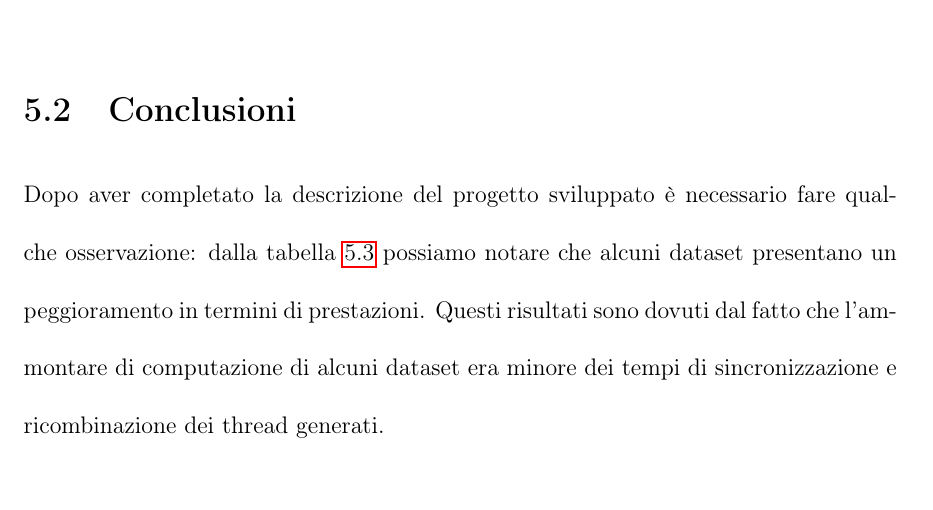
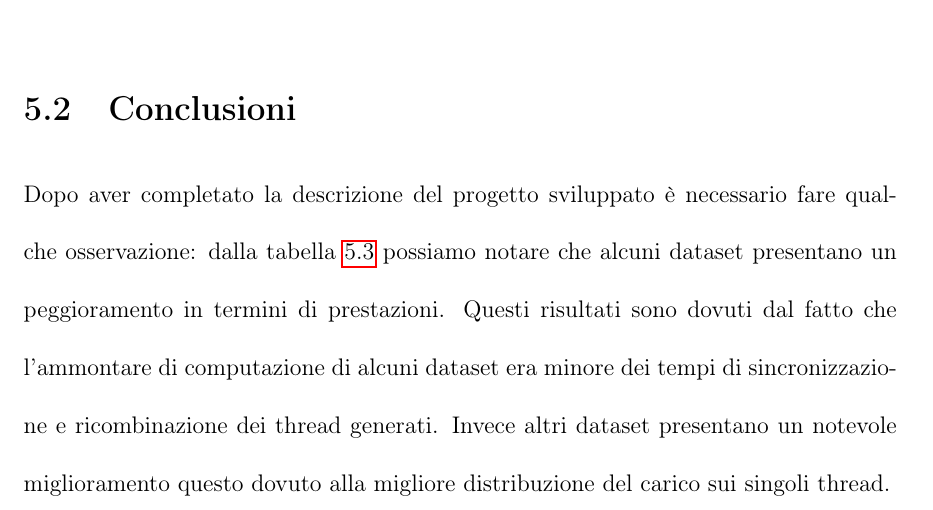
Before and after one commit to GiovanniLeo/TesinaIA, a LaTeX document (main.tex, which reads Capitoli/Capitolo5/Sperimentazione.tex): part of page 41 of 43, cut so that both start at the same text. Compiled offline with pdfLaTeX.

Commit message:
Aggiornamento

```diff
--- a/Capitoli/Capitolo5/Sperimentazione.tex
+++ b/Capitoli/Capitolo5/Sperimentazione.tex
@@ -121,6 +121,6 @@ Di Seguito mostriamo il grafico relativo alla \ref{tab:Tabella Miglioramenti}
 \end{figure}
 
 \section{Conclusioni}
-Dopo aver completato la descrizione del progetto sviluppato è necessario fare qualche osservazione:  dalla tabella \ref{tab:Tabella Miglioramenti} possiamo notare che alcuni dataset presentano un peggioramento in termini di prestazioni. Questi risultati sono dovuti dal fatto che l'ammontare di computazione di alcuni dataset era minore dei tempi di sincronizzazione e ricombinazione dei thread generati.
+Dopo aver completato la descrizione del progetto sviluppato è necessario fare qualche osservazione:  dalla tabella \ref{tab:Tabella Miglioramenti} possiamo notare che alcuni dataset presentano un peggioramento in termini di prestazioni. Questi risultati sono dovuti dal fatto che l'ammontare di computazione di alcuni dataset era minore dei tempi di sincronizzazione e ricombinazione dei thread generati. Invece altri dataset presentano un notevole miglioramento questo dovuto alla migliore distribuzione del carico sui singoli thread.
 \section{Lavori Futuri}
 Durante la fase di testing, si è notato che la parte che prendeva più tempo era la parte di MinimalityAndGeneration; su di essa è stata effettuata una parallelizzazione a grana grossa ma, per ottenere prestazioni migliori, è possibile eseguire una parallelizzazione a grana fine.
```
Also changed, not shown: main.pdf, 2 other files.
